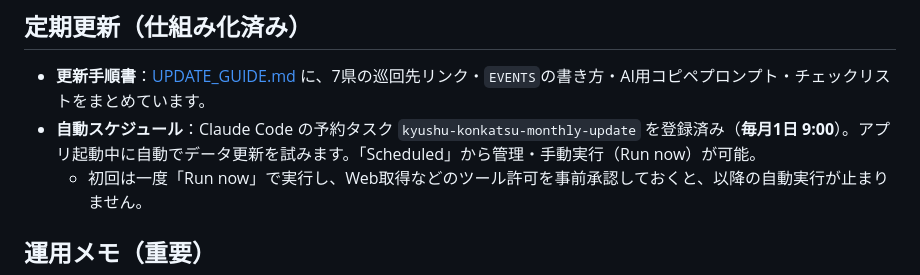
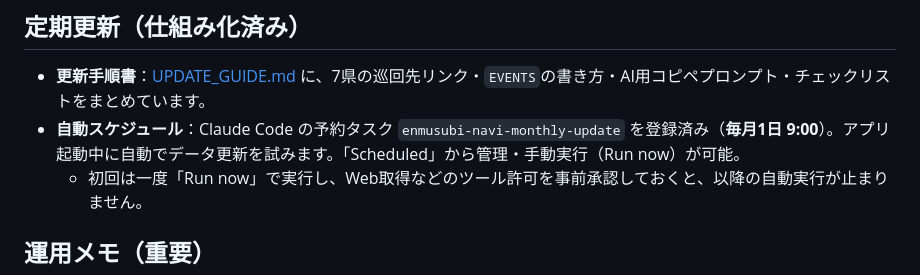
Before and after one commit to ytsuki1970/enmusubi-navi, a Markdown page: README.md, the part around the change. Rendered like a GitHub page.

Commit message:
docs: 月次タスクID参照を enmusubi-navi-monthly-update に統一

```diff
--- a/README.md
+++ b/README.md
@@ -73,7 +73,7 @@
 ## 定期更新（仕組み化済み）
 
 - **更新手順書**：[UPDATE_GUIDE.md](UPDATE_GUIDE.md) に、7県の巡回先リンク・`EVENTS`の書き方・AI用コピペプロンプト・チェックリストをまとめています。
-- **自動スケジュール**：Claude Code の予約タスク `kyushu-konkatsu-monthly-update` を登録済み（**毎月1日 9:00**）。アプリ起動中に自動でデータ更新を試みます。「Scheduled」から管理・手動実行（Run now）が可能。
+- **自動スケジュール**：Claude Code の予約タスク `enmusubi-navi-monthly-update` を登録済み（**毎月1日 9:00**）。アプリ起動中に自動でデータ更新を試みます。「Scheduled」から管理・手動実行（Run now）が可能。
   - 初回は一度「Run now」で実行し、Web取得などのツール許可を事前承認しておくと、以降の自動実行が止まりません。
 
 ## 運用メモ（重要）
```
Also changed, not shown: DEPLOY.md (+1 -1 lines).
